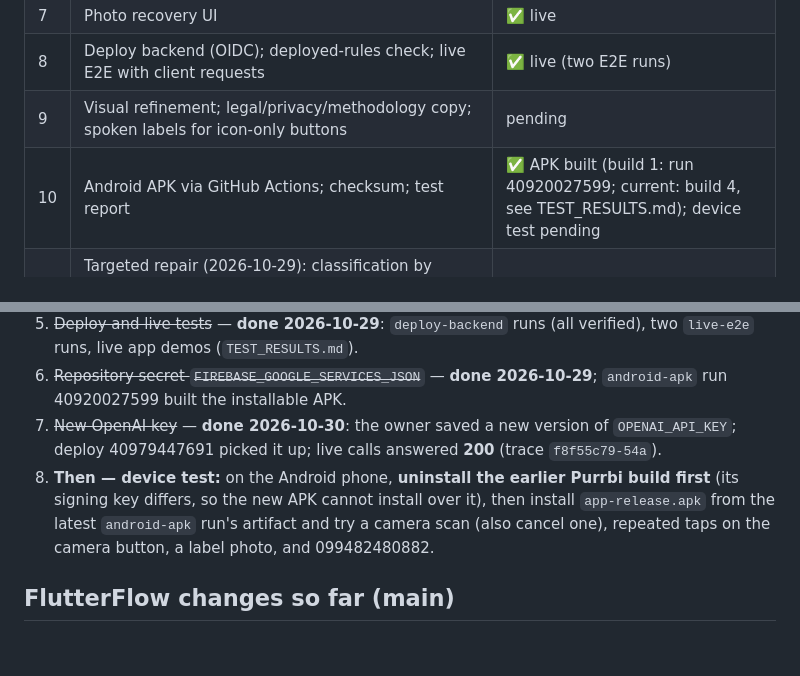
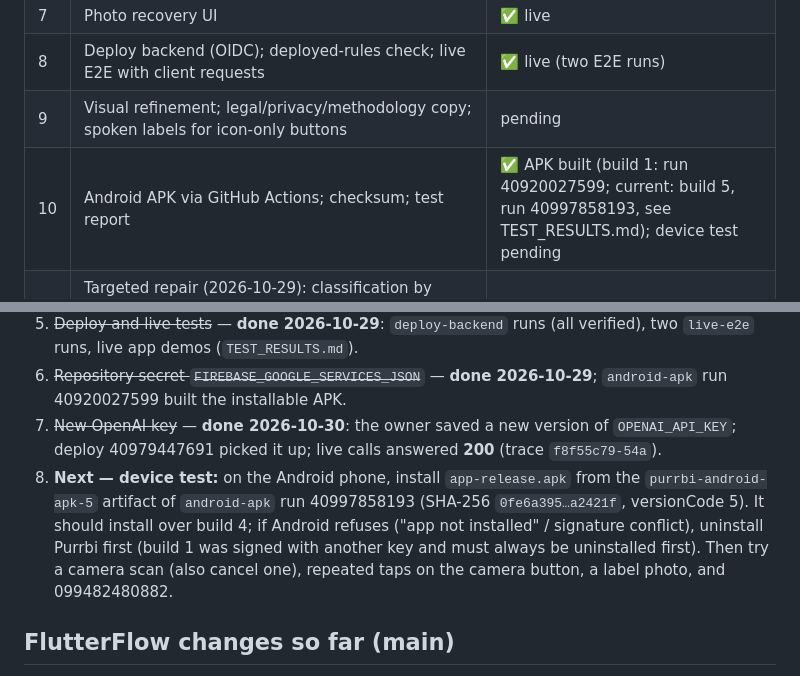
Before and after one commit to a009v795-sudo/purrbi, a Markdown page: PURRBI_BUILD_PLAN.md, 2 parts joined by grey strips. Rendered like a GitHub page; blank space fills up the shorter version.

```diff
--- a/PURRBI_BUILD_PLAN.md
+++ b/PURRBI_BUILD_PLAN.md
@@ -61,7 +61,7 @@ References (read-only): Moxis FlutterFlow `moxis-one-x51584` (pulled and export,
 | 7 | Photo recovery UI | ✅ live |
 | 8 | Deploy backend (OIDC); deployed-rules check; live E2E with client requests | ✅ live (two E2E runs) |
 | 9 | Visual refinement; legal/privacy/methodology copy; spoken labels for icon-only buttons | pending |
-| 10 | Android APK via GitHub Actions; checksum; test report | ✅ APK built (build 1: run 40920027599; current: build 4, see TEST_RESULTS.md); device test pending |
+| 10 | Android APK via GitHub Actions; checksum; test report | ✅ APK built (build 1: run 40920027599; current: build 5, run 40997858193, see TEST_RESULTS.md); device test pending |
 | 11 | Targeted repair (2026-10-29): classification by evidence (099482480882), research identity, no permanent negative caching, score 2.0.0 (coverage apart from quality, concern cap, roles), checked AI verdict, photo stages with backend-only promotion, compact result page, guarded scan chains, FlutterFlow issues | ✅ deployed, live-tested in the browser build; device test pending (`docs/SCAN_FLOW_AUDIT.md`, `METHODOLOGY.md`) |
 
 ## Owner actions, in order (one at a time)
@@ -72,7 +72,7 @@ References (read-only): Moxis FlutterFlow `moxis-one-x51584` (pulled and export,
 5. ~~Deploy and live tests~~ — **done 2026-10-29**: `deploy-backend` runs (all verified), two `live-e2e` runs, live app demos (`TEST_RESULTS.md`).
 6. ~~Repository secret `FIREBASE_GOOGLE_SERVICES_JSON`~~ — **done 2026-10-29**; `android-apk` run 40920027599 built the installable APK.
 7. ~~New OpenAI key~~ — **done 2026-10-30**: the owner saved a new version of `OPENAI_API_KEY`; deploy 40979447691 picked it up; live calls answered **200** (trace `f8f55c79-54a`).
-8. **Then — device test:** on the Android phone, **uninstall the earlier Purrbi build first** (its signing key differs, so the new APK cannot install over it), then install `app-release.apk` from the latest `android-apk` run's artifact and try a camera scan (also cancel one), repeated taps on the camera button, a label photo, and 099482480882.
+8. **Next — device test:** on the Android phone, install `app-release.apk` from the `purrbi-android-apk-5` artifact of `android-apk` run 40997858193 (SHA-256 `0fe6a395…a2421f`, versionCode 5). It should install over build 4; if Android refuses ("app not installed" / signature conflict), uninstall Purrbi first (build 1 was signed with another key and must always be uninstalled first). Then try a camera scan (also cancel one), repeated taps on the camera button, a label photo, and 099482480882.
 
 ## FlutterFlow changes so far (main)
 - Theme from the prototype (cream/teal/coral/sun/alert/slate, Nunito; 318 hard-coded Inter overrides reset to the theme font).
```
Also changed, not shown: TEST_RESULTS.md (+2 -1 lines).
